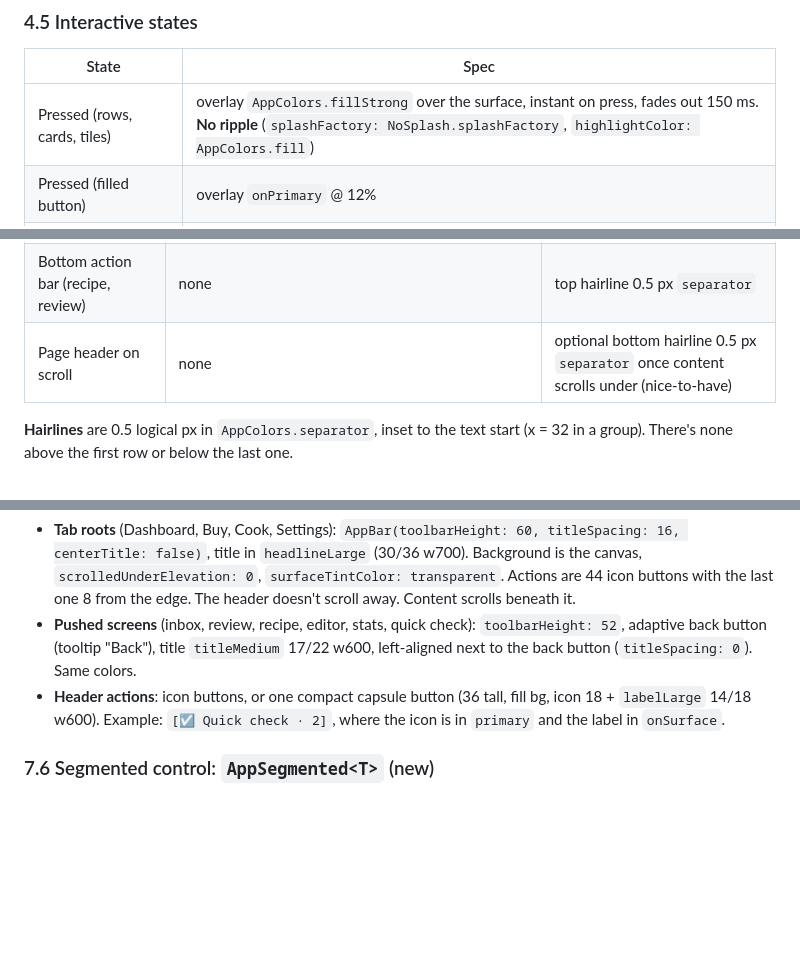
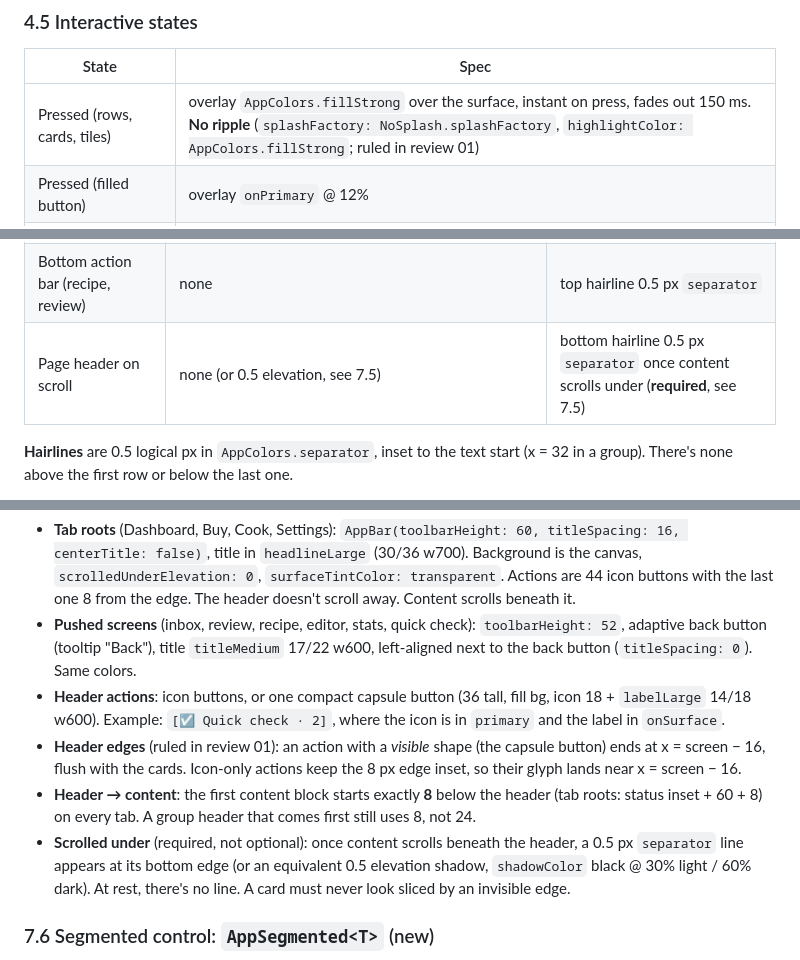
Before and after one commit to moxhaed/Trackcalfin, a Markdown page: docs/design/DESIGN_SYSTEM.md, 3 parts joined by grey strips. Drawn GitHub-style; blank space fills up the shorter version.

Commit message:
design: review 01 (foundation + nav) and spec clarifications
Co-Authored-By: Claude Opus 5.5 <noreply@anthropic.com>
Claude-Session: https://claude.ai/code/session_01BQNzMdcWcCF2b21JKBDyWJ

```diff
--- a/docs/design/DESIGN_SYSTEM.md
+++ b/docs/design/DESIGN_SYSTEM.md
@@ -321,7 +321,7 @@ or light blue reaches any default component. `surfaceTint` = `Colors.transparent
 
 | State | Spec |
 |---|---|
-| Pressed (rows, cards, tiles) | overlay `AppColors.fillStrong` over the surface, instant on press, fades out 150 ms. **No ripple** (`splashFactory: NoSplash.splashFactory`, `highlightColor: AppColors.fill`) |
+| Pressed (rows, cards, tiles) | overlay `AppColors.fillStrong` over the surface, instant on press, fades out 150 ms. **No ripple** (`splashFactory: NoSplash.splashFactory`, `highlightColor: AppColors.fillStrong`; ruled in review 01) |
 | Pressed (filled button) | overlay `onPrimary` @ 12% |
 | Pressed (text button / icon button) | overlay `onSurface` @ 8% (accent @ 10% for accent text buttons) |
 | Pressed (⊕) | scale 0.94 over 120 ms + overlay `onPrimary` @ 12% |
@@ -405,7 +405,7 @@ shadow or border. Shadows exist only for things that float above scrolling conte
 | Segmented thumb (light only) | `BoxShadow(black @ 10%, blur 3, offset (0, 1))` + `BoxShadow(black @ 4%, blur 0, spread 0.5)` | none |
 | Bottom sheet, dialog | none (the barrier separates) | none |
 | Bottom action bar (recipe, review) | none | top hairline 0.5 px `separator` |
-| Page header on scroll | none | optional bottom hairline 0.5 px `separator` once content scrolls under (nice-to-have) |
+| Page header on scroll | none (or 0.5 elevation, see 7.5) | bottom hairline 0.5 px `separator` once content scrolls under (**required**, see 7.5) |
 
 **Hairlines** are 0.5 logical px in `AppColors.separator`, inset to the text start (x = 32 in a
 group). There's none above the first row or below the last one.
@@ -507,6 +507,15 @@ inner padding 8, so the content still aligns at x = 16.
 - **Header actions**: icon buttons, or one compact capsule button (36 tall, fill bg, icon 18 +
   `labelLarge` 14/18 w600). Example: `[☑ Quick check · 2]`, where the icon is in `primary` and
   the label in `onSurface`.
+- **Header edges** (ruled in review 01): an action with a *visible* shape (the capsule button)
+  ends at x = screen − 16, flush with the cards. Icon-only actions keep the 8 px edge inset, so
+  their glyph lands near x = screen − 16.
+- **Header → content**: the first content block starts exactly **8** below the header (tab
+  roots: status inset + 60 + 8) on every tab. A group header that comes first still uses 8, not 24.
+- **Scrolled under** (required, not optional): once content scrolls beneath the header, a 0.5 px
+  `separator` line appears at its bottom edge (or an equivalent 0.5 elevation shadow,
+  `shadowColor` black @ 30% light / 60% dark). At rest, there's no line. A card must never
+  look sliced by an invisible edge.
 
 ### 7.6 Segmented control: `AppSegmented<T>` (new)
 
```
Also changed, not shown: other parts of docs/design/DESIGN_SYSTEM.md (+1 -1 lines), 1 other file.
